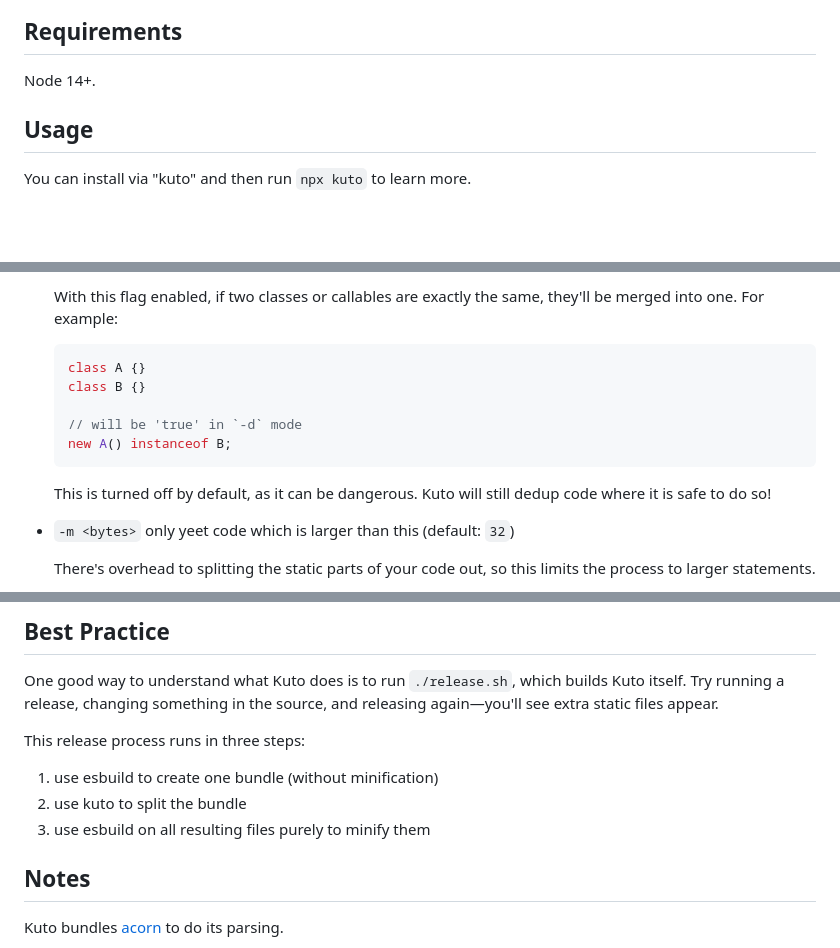
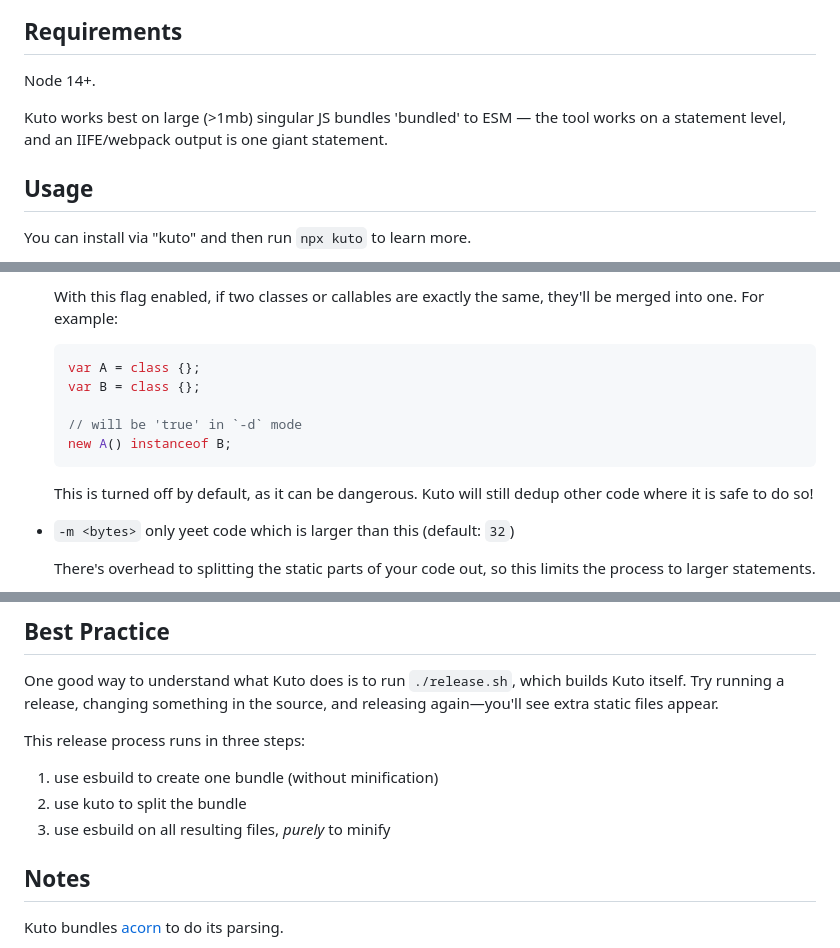
Before and after one commit to samthor/kuto, a Markdown page: README.md, 3 parts joined by grey strips. Drawn GitHub-style; blank space fills up the shorter version.

````diff
--- a/README.md
+++ b/README.md
@@ -16,6 +16,8 @@ Think of it as doing code-splitting 'last', rather than first.
 ## Requirements
 
 Node 14+.
+
+Kuto works best on large (>1mb) singular JS bundles 'bundled' to ESM — the tool works on a statement level, and an IIFE/webpack output is one giant statement.
 
 ## Usage
 
@@ -52,15 +54,15 @@ By default, this looks in the output dir, but you can change it with a flag.
   For example:
 
   ```ts
-  class A {}
-  class B {}
+  var A = class {};
+  var B = class {};
 
   // will be 'true' in `-d` mode
   new A() instanceof B;
   ```
 
   This is turned off by default, as it can be dangerous.
-  Kuto will still dedup code where it is safe to do so!
+  Kuto will still dedup other code where it is safe to do so!
 
 - `-m <bytes>` only yeet code which is larger than this (default: `32`)
 
@@ -89,7 +91,7 @@ This release process runs in three steps:
 
 1. use esbuild to create one bundle (without minification)
 2. use kuto to split the bundle
-3. use esbuild on all resulting files purely to minify them
+3. use esbuild on all resulting files, _purely_ to minify
 
 ## Notes
 
````
